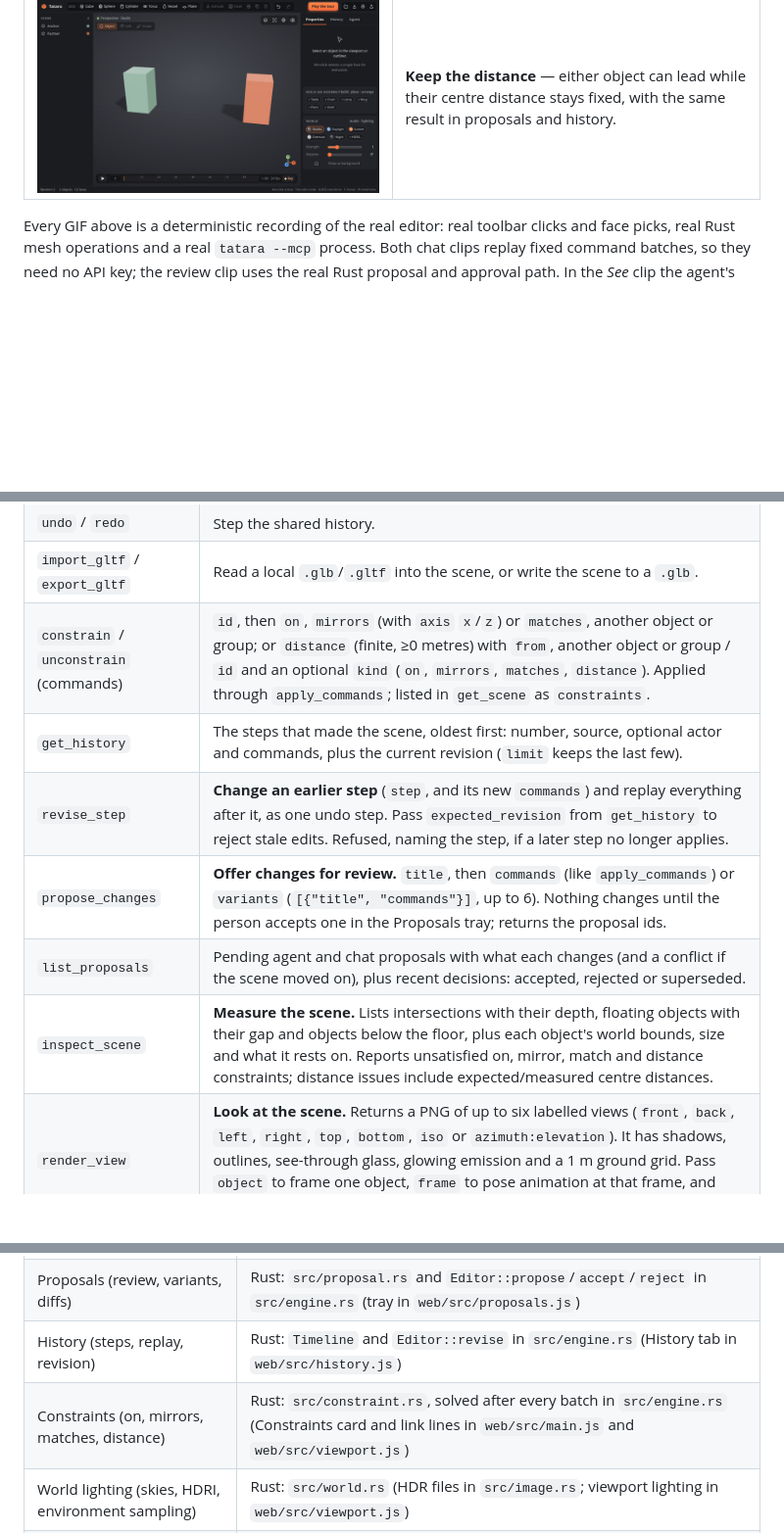
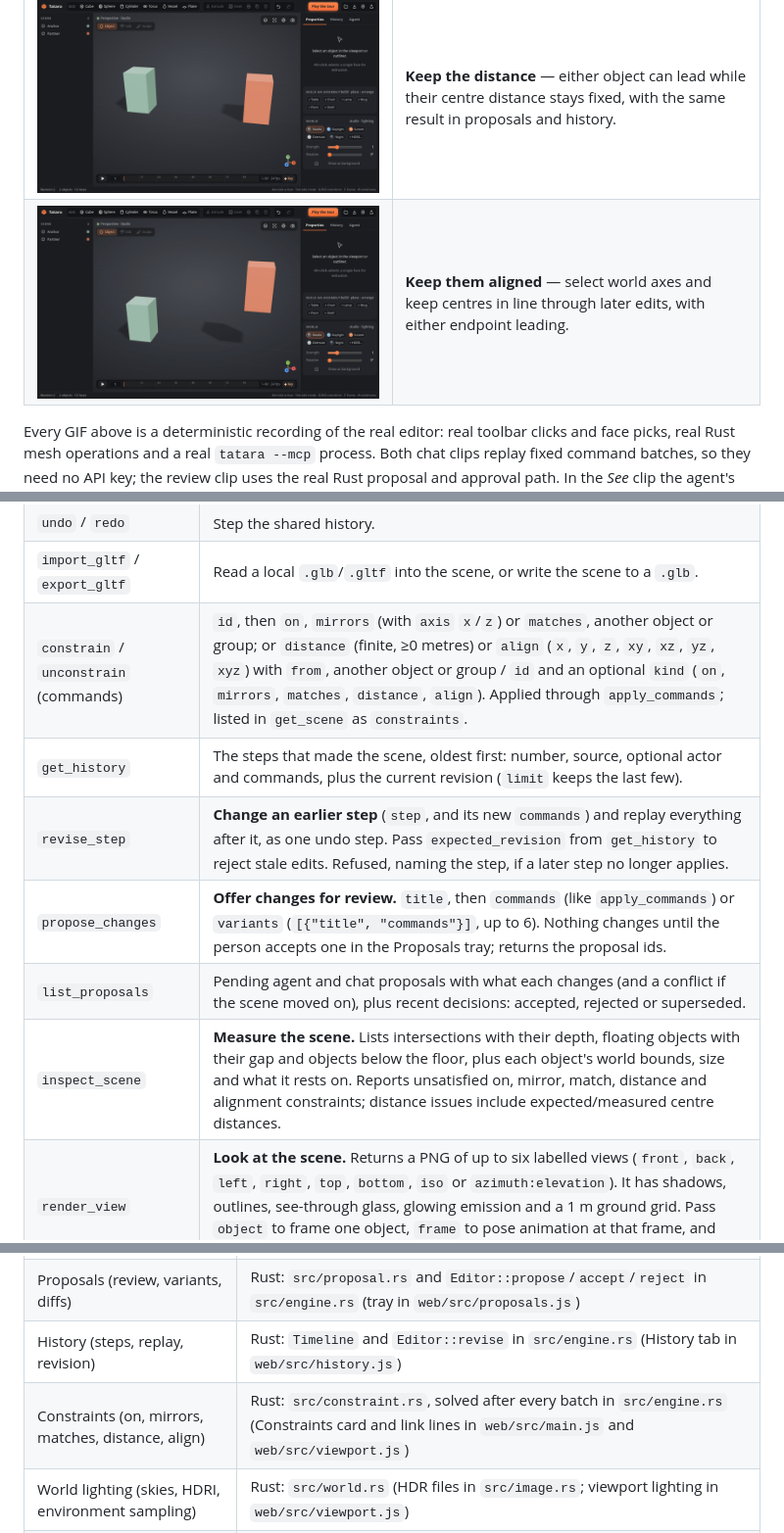
Before and after one commit to rsasaki0109/Tatara, a Markdown page: README.md, 3 parts joined by grey strips. Shown: that part at 98% size. Rendered like a GitHub page; pictures changed too: docs/media/alignment.gif (added); blank space fills up the shorter version.

Commit message:
Keep evaluated object and group centres aligned on selected world axes

```diff
--- a/README.md
+++ b/README.md
@@ -126,6 +126,10 @@ Create in your browser. Give your agent the same tools. Keep every edit inspecta
     <td width="50%"><img src="docs/media/distance.gif" alt="The Constraints card keeps two objects two metres apart; moving the anchor moves its partner, moving the partner moves the anchor, and one Undo restores both endpoints."></td>
     <td><b>Keep the distance</b> — either object can lead while their centre distance stays fixed, with the same result in proposals and history.</td>
   </tr>
+  <tr>
+    <td width="50%"><img src="docs/media/alignment.gif" alt="The Constraints card aligns two object centres on world Y; lifting either endpoint lifts its partner, X and Z remain free, and one Undo restores both."></td>
+    <td><b>Keep them aligned</b> — select world axes and keep centres in line through later edits, with either endpoint leading.</td>
+  </tr>
 </table>
 
 Every GIF above is a deterministic recording of the real editor: real toolbar clicks and face picks, real Rust mesh operations and a real `tatara --mcp` process. Both chat clips replay fixed command batches, so they need no API key; the review clip uses the real Rust proposal and approval path. In the *See* clip the agent's decisions are scripted, but every tool call, including the images it gets back, comes from a real `tatara --mcp` process. Regenerate them all with `node scripts/record-demo.mjs`.
@@ -234,12 +238,12 @@ The bridge exposes 16 tools. You can also build once and point the client at `ta
 | `leave_presence` | Remove the participant identified by `id` and release advisory locks. |
 | `undo` / `redo` | Step the shared history. |
 | `import_gltf` / `export_gltf` | Read a local `.glb`/`.gltf` into the scene, or write the scene to a `.glb`. |
-| `constrain` / `unconstrain` (commands) | `id`, then `on`, `mirrors` (with `axis` `x`/`z`) or `matches`, another object or group; or `distance` (finite, ≥0 metres) with `from`, another object or group / `id` and an optional `kind` (`on`, `mirrors`, `matches`, `distance`). Applied through `apply_commands`; listed in `get_scene` as `constraints`. |
+| `constrain` / `unconstrain` (commands) | `id`, then `on`, `mirrors` (with `axis` `x`/`z`) or `matches`, another object or group; or `distance` (finite, ≥0 metres) or `align` (`x`, `y`, `z`, `xy`, `xz`, `yz`, `xyz`) with `from`, another object or group / `id` and an optional `kind` (`on`, `mirrors`, `matches`, `distance`, `align`). Applied through `apply_commands`; listed in `get_scene` as `constraints`. |
 | `get_history` | The steps that made the scene, oldest first: number, source, optional actor and commands, plus the current revision (`limit` keeps the last few). |
 | `revise_step` | **Change an earlier step** (`step`, and its new `commands`) and replay everything after it, as one undo step. Pass `expected_revision` from `get_history` to reject stale edits. Refused, naming the step, if a later step no longer applies. |
 | `propose_changes` | **Offer changes for review.** `title`, then `commands` (like `apply_commands`) or `variants` (`[{"title", "commands"}]`, up to 6). Nothing changes until the person accepts one in the Proposals tray; returns the proposal ids. |
 | `list_proposals` | Pending agent and chat proposals with what each changes (and a conflict if the scene moved on), plus recent decisions: accepted, rejected or superseded. |
-| `inspect_scene` | **Measure the scene.** Lists intersections with their depth, floating objects with their gap and objects below the floor, plus each object's world bounds, size and what it rests on. Reports unsatisfied on, mirror, match and distance constraints; distance issues include expected/measured centre distances. |
+| `inspect_scene` | **Measure the scene.** Lists intersections with their depth, floating objects with their gap and objects below the floor, plus each object's world bounds, size and what it rests on. Reports unsatisfied on, mirror, match, distance and alignment constraints; distance issues include expected/measured centre distances. |
 | `render_view` | **Look at the scene.** Returns a PNG of up to six labelled views (`front`, `back`, `left`, `right`, `top`, `bottom`, `iso` or `azimuth:elevation`). It has shadows, outlines, see-through glass, glowing emission and a 1 m ground grid. Pass `object` to frame one object, `frame` to pose animation at that frame, and `samples` (1–256) to path trace the views instead. |
 | `render_image` | **Render a final image to a file.** Path traces a `view` (or an `eye`/`target` camera) at `size` (default 1280×720) with `samples` (default 128), optional depth of field (`aperture` in metres, `focus` distance, default the target) and a `transparent` `background`, and writes a `.png`. Pass `frames: [first, last]` for an animated PNG. |
 
@@ -354,7 +360,7 @@ This needs ffmpeg and a Chromium build. Set `TATARA_BROWSER_PATH` if Playwright'
 | Path tracer (BVH, GGX, glass, light sampling, denoiser) | Rust: `src/pathtrace.rs` (served by `/api/pathtrace` and `/api/render/image`; viewport preview in `web/src/pathpreview.js`, Render panel in `web/src/finalrender.js`) |
 | Proposals (review, variants, diffs) | Rust: `src/proposal.rs` and `Editor::propose`/`accept`/`reject` in `src/engine.rs` (tray in `web/src/proposals.js`) |
 | History (steps, replay, revision) | Rust: `Timeline` and `Editor::revise` in `src/engine.rs` (History tab in `web/src/history.js`) |
-| Constraints (on, mirrors, matches, distance) | Rust: `src/constraint.rs`, solved after every batch in `src/engine.rs` (Constraints card and link lines in `web/src/main.js` and `web/src/viewport.js`) |
+| Constraints (on, mirrors, matches, distance, align) | Rust: `src/constraint.rs`, solved after every batch in `src/engine.rs` (Constraints card and link lines in `web/src/main.js` and `web/src/viewport.js`) |
 | World lighting (skies, HDRI, environment sampling) | Rust: `src/world.rs` (HDR files in `src/image.rs`; viewport lighting in `web/src/viewport.js`) |
 | Scene inspection and `drop` | Rust: `src/inspect.rs` (point-in-mesh, penetration depth, support search) |
 | Assemblies and relational layout | Rust: `src/assembly.rs` (templates, `place`, `arrange`, group moves) |
```
Also changed, not shown: other parts of README.md (+6 -4 lines), 10 other files.
